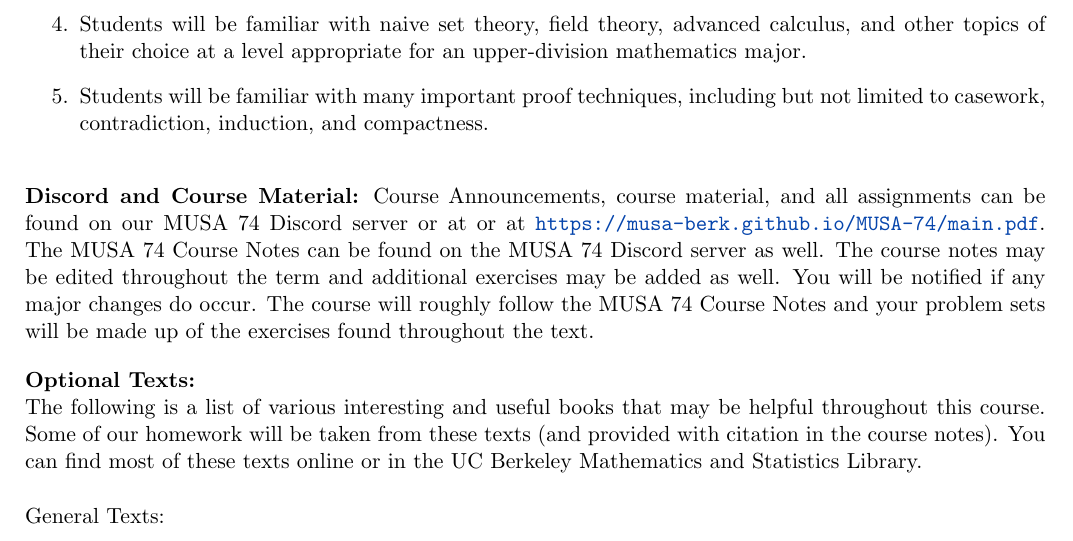
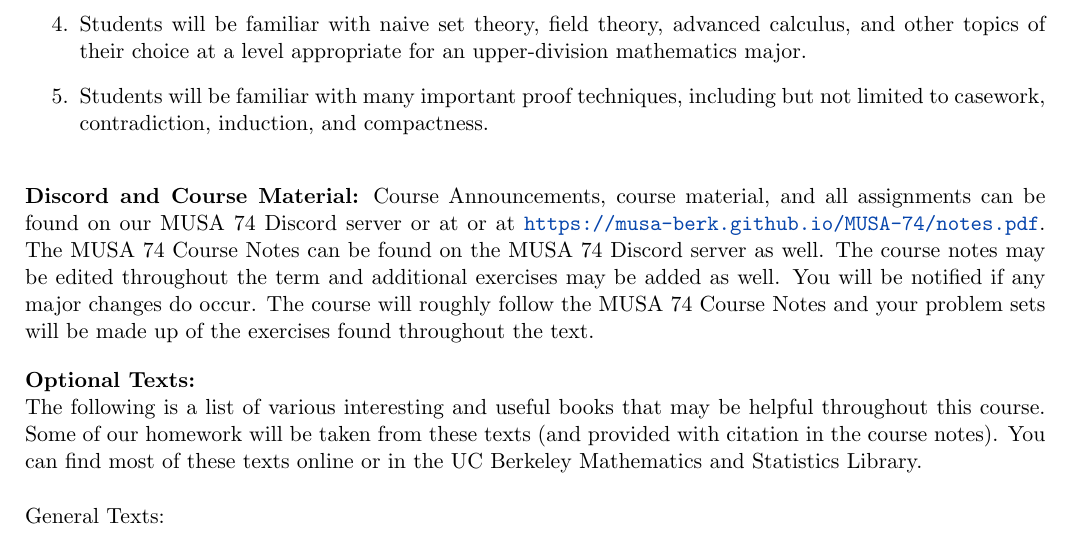
Before and after one commit to musa-berk/MUSA-74, a LaTeX document (syllabus.tex): part of page 2 of 6, cut so that both start at the same text. Compiled offline with pdfLaTeX.

Commit message:
fix links for real this time

```diff
--- a/syllabus.tex
+++ b/syllabus.tex
@@ -164,13 +164,13 @@ We want to encourage a welcoming and inclusive learning environment. Questions,
 
 \vskip.15in
 
-\noindent\textbf{Discord and Course Material:} Course Announcements, course material, and all assignments can be found on our MUSA 74 Discord server or at or at \href{https://musa-berk.github.io/MUSA-74/main.pdf}{\texttt{https://musa-berk.github.io/MUSA-74/main.pdf}}.
+\noindent\textbf{Discord and Course Material:} Course Announcements, course material, and all assignments can be found on our MUSA 74 Discord server or at or at \href{https://musa-berk.github.io/MUSA-74/notes.pdf}{\texttt{https://musa-berk.github.io/MUSA-74/notes.pdf}}.
 % Once you are enrolled in the course, you will be able to access the page.
 The MUSA 74 Course Notes can be found on the MUSA 74 Discord server as well. The course notes may be edited throughout the term and additional exercises may be added as well. You will be notified if any major changes do occur. The course will roughly follow the MUSA 74 Course Notes and your problem sets will be made up of the exercises found throughout the text.
 
 \vskip.15in
 
-% \noindent\textbf{Course Material:} We will be following the MUSA 74 Course Notes. The course notes can be found on our MUSA 74 Discord server or at \href{https://musa-berk.github.io/MUSA-74/main.pdf}{\texttt{https://musa-berk.github.io/MUSA-74/main.pdf}}.
+% \noindent\textbf{Course Material:} We will be following the MUSA 74 Course Notes. The course notes can be found on our MUSA 74 Discord server or at \href{https://musa-berk.github.io/MUSA-74/notes.pdf}{\texttt{https://musa-berk.github.io/MUSA-74/notes.pdf}}.
 % and reading from \textit{The Art of Proof: Basic Training for Deeper Mathematics} by Matthias Beck. , while \textit{The Art of Proof} is free to UC Berkeley students and can be accessed through the UCB Library search.
 
 % \vskip.15in
```
